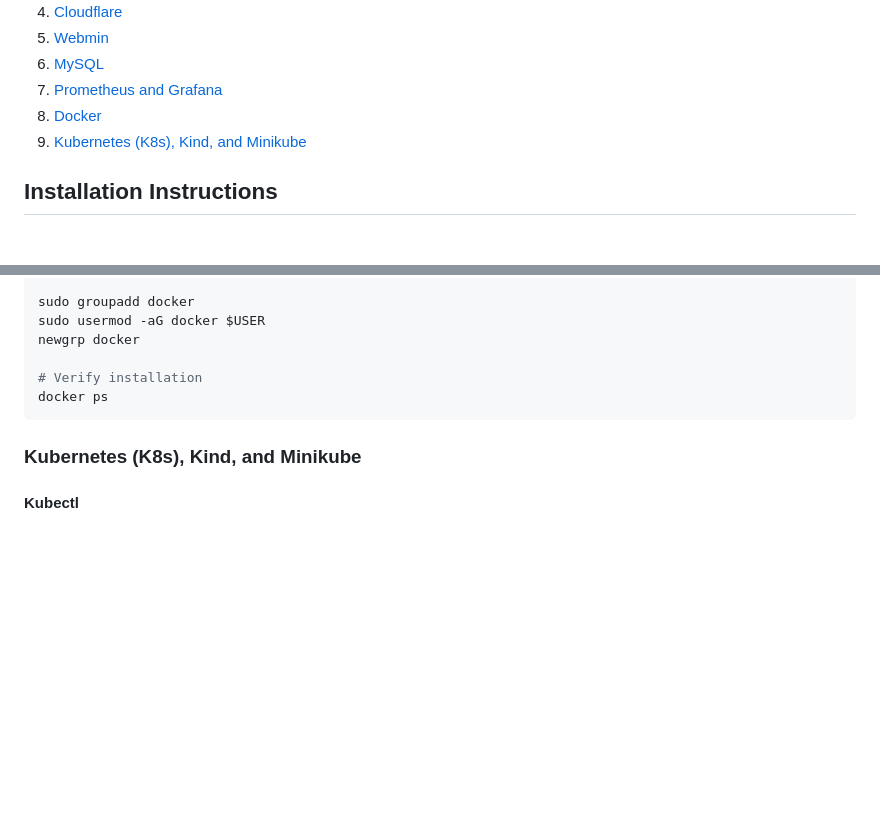
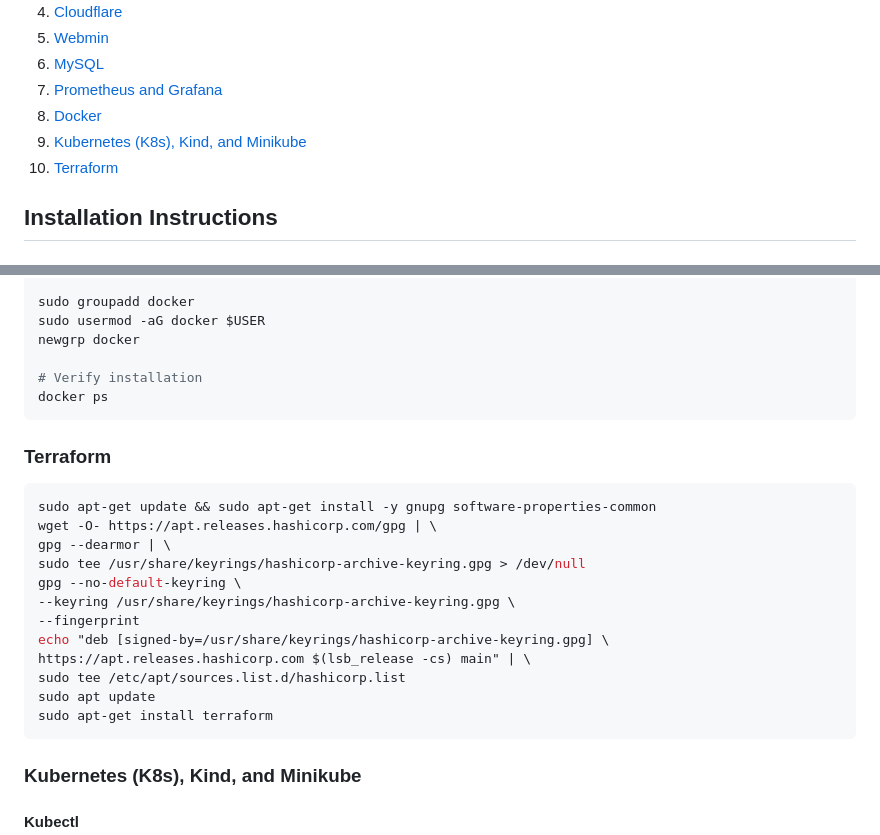
Before and after one commit to AdamLevs/DevOps-Starter-ToolBox, a Markdown page: README.md, 2 parts joined by grey strips. GitHub-like rendering; blank space fills up the shorter version.

Commit message:
Update README.md
adding terraform

````diff
--- a/README.md
+++ b/README.md
@@ -13,6 +13,7 @@ This repository contains installation instructions for various DevOps tools and
 7. [Prometheus and Grafana](#prometheus-and-grafana)
 8. [Docker](#docker)
 9. [Kubernetes (K8s), Kind, and Minikube](#kubernetes-k8s-kind-and-minikube)
+10. [Terraform](#Terraform)
 
 ## Installation Instructions
 
@@ -93,6 +94,22 @@ newgrp docker
 docker ps
 ```
 
+### Terraform
+```bash
+sudo apt-get update && sudo apt-get install -y gnupg software-properties-common
+wget -O- https://apt.releases.hashicorp.com/gpg | \
+gpg --dearmor | \
+sudo tee /usr/share/keyrings/hashicorp-archive-keyring.gpg > /dev/null
+gpg --no-default-keyring \
+--keyring /usr/share/keyrings/hashicorp-archive-keyring.gpg \
+--fingerprint
+echo "deb [signed-by=/usr/share/keyrings/hashicorp-archive-keyring.gpg] \
+https://apt.releases.hashicorp.com $(lsb_release -cs) main" | \
+sudo tee /etc/apt/sources.list.d/hashicorp.list
+sudo apt update
+sudo apt-get install terraform
+```
+
 ### Kubernetes (K8s), Kind, and Minikube
 
 #### Kubectl
````
